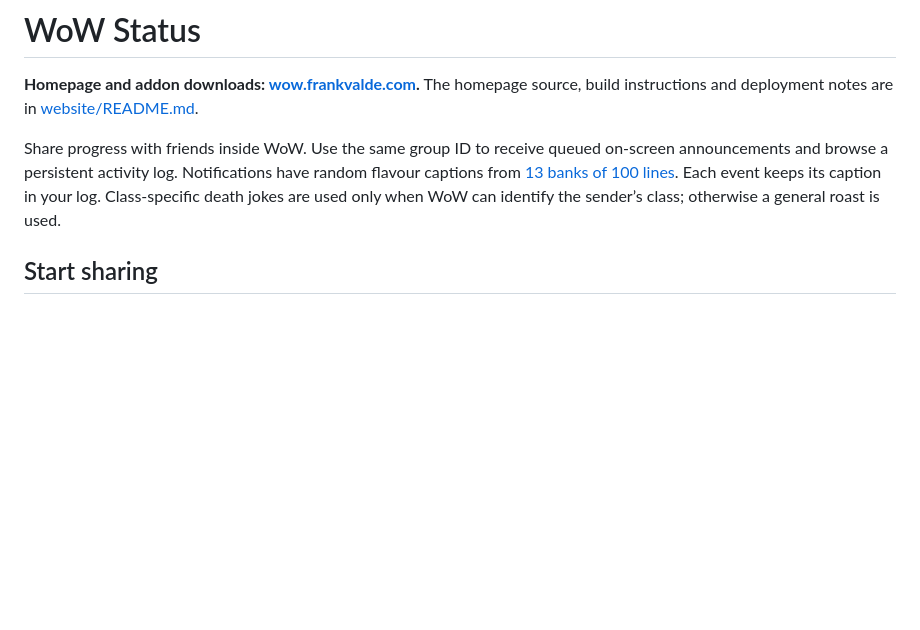
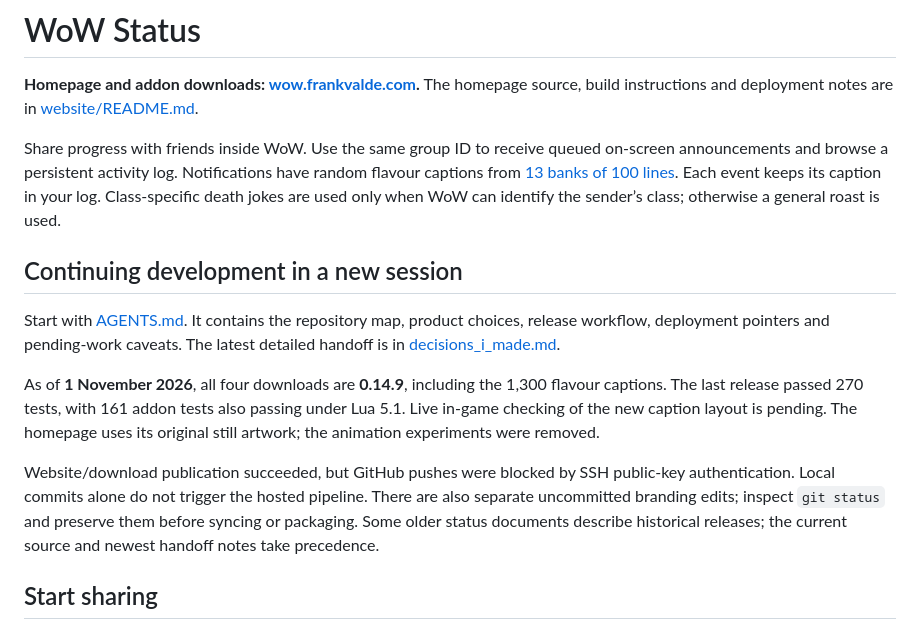
Before and after one commit to fraval13/wow-status-discord-updates, a Markdown page: README.md, the part around the change. Drawn GitHub-style; blank space fills up the shorter version.

Commit message:
Add persistent agent instructions and new-session handoff

```diff
--- a/README.md
+++ b/README.md
@@ -9,6 +9,23 @@ on-screen announcements and browse a persistent activity log. Notifications have
 random flavour captions from [13 banks of 100 lines](docs/notification-flavour-text.md).
 Each event keeps its caption in your log. Class-specific death jokes are used
 only when WoW can identify the sender’s class; otherwise a general roast is used.
+
+## Continuing development in a new session
+
+Start with [AGENTS.md](AGENTS.md). It contains the repository map, product choices,
+release workflow, deployment pointers and pending-work caveats. The latest detailed
+handoff is in [decisions_i_made.md](decisions_i_made.md).
+
+As of **1 November 2026**, all four downloads are **0.14.9**, including the 1,300
+flavour captions. The last release passed 270 tests, with 161 addon tests also
+passing under Lua 5.1. Live in-game checking of the new caption layout is pending.
+The homepage uses its original still artwork; the animation experiments were removed.
+
+Website/download publication succeeded, but GitHub pushes were blocked by SSH
+public-key authentication. Local commits alone do not trigger the hosted pipeline.
+There are also separate uncommitted branding edits; inspect `git status` and
+preserve them before syncing or packaging. Some older status documents describe
+historical releases; the current source and newest handoff notes take precedence.
 
 ## Start sharing
 
```
Also changed, not shown: AGENTS.md (added, +179 -0 lines), decisions_i_made.md (+8 -0 lines).
